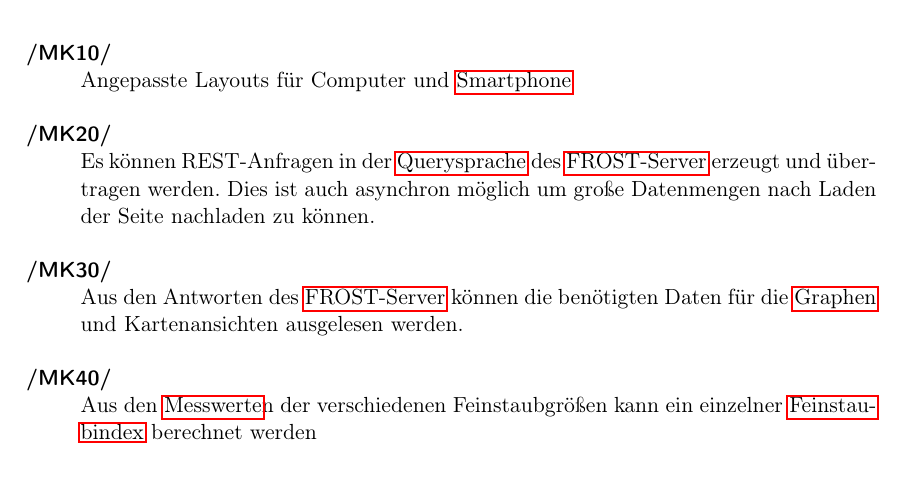
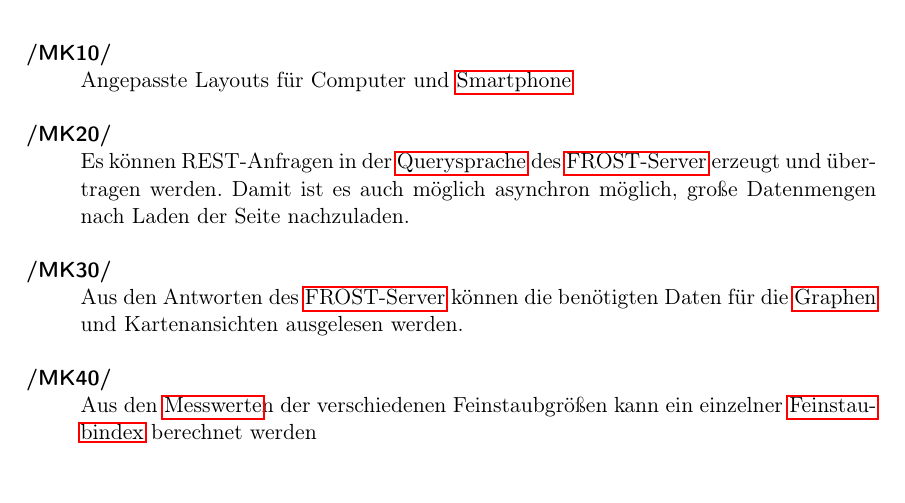
Before and after one commit to JonaEnz/pse-airquality-1, a LaTeX document (Pflichtenheft/Pflichtenheft.tex, which reads Pflichtenheft/chapters/Zielbestimmung.tex): part of page 8 of 34, cut so that both start at the same text. Compiled offline with pdfLaTeX.

Commit message:
reword sentence

```diff
--- a/Pflichtenheft/chapters/Zielbestimmung.tex
+++ b/Pflichtenheft/chapters/Zielbestimmung.tex
@@ -14,7 +14,7 @@
 	\item Angepasste Layouts für Computer und \gls{Handy}
 
 	\item Es können REST-Anfragen in der \gls{Querysprache} des \gls{FROST-Server} erzeugt und übertragen werden.
-		Dies ist auch asynchron möglich um große Datenmengen nach Laden der Seite nachladen zu können.
+		Damit ist es auch möglich asynchron möglich, große Datenmengen nach Laden der Seite nachzuladen.
 
 	\item Aus den Antworten des \gls{FROST-Server} können die benötigten Daten für die \glspl{Graph} und Kartenansichten ausgelesen werden.
 
```
